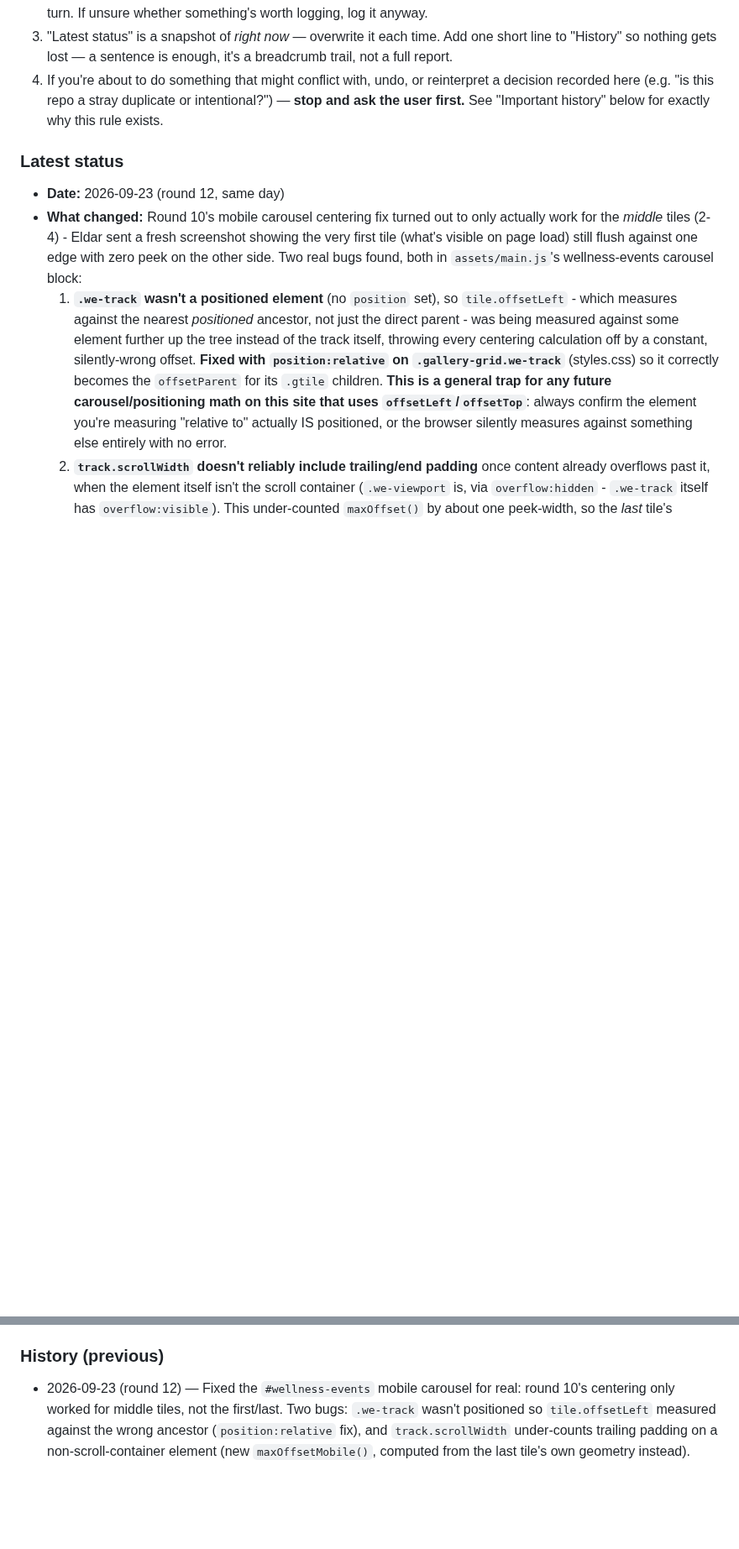
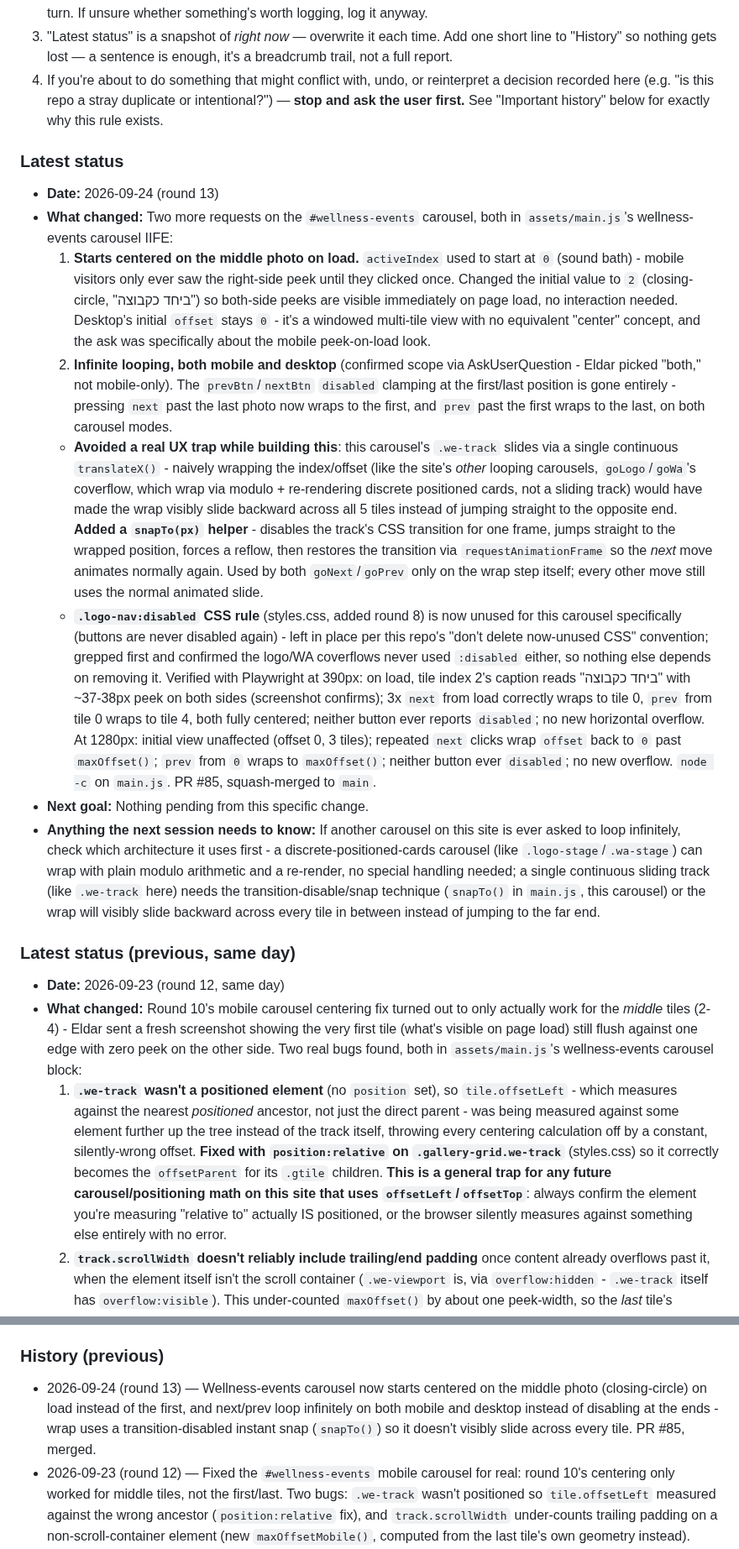
Before and after one commit to icypower/icypower-site, a Markdown page: CLAUDE.md, 2 parts joined by grey strips. Shown at 84% size. Rendered like a GitHub page; blank space fills up the shorter version.

Commit message:
Update CLAUDE.md handoff log for the carousel loop/center-on-load change (#86)
Claude-Session: https://claude.ai/code/session_01D1Zn2omzX7sB74Pgx1r4rg

Co-authored-by: Claude <noreply@anthropic.com>

```diff
--- a/CLAUDE.md
+++ b/CLAUDE.md
@@ -39,6 +39,61 @@ that already happened once (see History).
    "Important history" below for exactly why this rule exists.
 
 ### Latest status
+- **Date:** 2026-09-24 (round 13)
+- **What changed:** Two more requests on the `#wellness-events` carousel,
+  both in `assets/main.js`'s wellness-events carousel IIFE:
+  1. **Starts centered on the middle photo on load.** `activeIndex` used
+     to start at `0` (sound bath) - mobile visitors only ever saw the
+     right-side peek until they clicked once. Changed the initial value
+     to `2` (closing-circle, "ביחד כקבוצה") so both-side peeks are
+     visible immediately on page load, no interaction needed. Desktop's
+     initial `offset` stays `0` - it's a windowed multi-tile view with
+     no equivalent "center" concept, and the ask was specifically about
+     the mobile peek-on-load look.
+  2. **Infinite looping, both mobile and desktop** (confirmed scope via
+     AskUserQuestion - Eldar picked "both," not mobile-only). The
+     `prevBtn`/`nextBtn` `disabled` clamping at the first/last position
+     is gone entirely - pressing `next` past the last photo now wraps to
+     the first, and `prev` past the first wraps to the last, on both
+     carousel modes.
+  - **Avoided a real UX trap while building this**: this carousel's
+    `.we-track` slides via a single continuous `translateX()` - naively
+    wrapping the index/offset (like the site's *other* looping
+    carousels, `goLogo`/`goWa`'s coverflow, which wrap via modulo +
+    re-rendering discrete positioned cards, not a sliding track) would
+    have made the wrap visibly slide backward across all 5 tiles instead
+    of jumping straight to the opposite end. **Added a `snapTo(px)`
+    helper** - disables the track's CSS transition for one frame, jumps
+    straight to the wrapped position, forces a reflow, then restores the
+    transition via `requestAnimationFrame` so the *next* move animates
+    normally again. Used by both `goNext`/`goPrev` only on the wrap step
+    itself; every other move still uses the normal animated slide.
+  - **`.logo-nav:disabled` CSS rule** (styles.css, added round 8) is now
+    unused for this carousel specifically (buttons are never disabled
+    again) - left in place per this repo's "don't delete now-unused CSS"
+    convention; grepped first and confirmed the logo/WA coverflows never
+    used `:disabled` either, so nothing else depends on removing it.
+  Verified with Playwright at 390px: on load, tile index 2's caption
+  reads "ביחד כקבוצה" with ~37-38px peek on both sides (screenshot
+  confirms); 3x `next` from load correctly wraps to tile 0, `prev` from
+  tile 0 wraps to tile 4, both fully centered; neither button ever
+  reports `disabled`; no new horizontal overflow. At 1280px: initial
+  view unaffected (offset 0, 3 tiles); repeated `next` clicks wrap
+  `offset` back to `0` past `maxOffset()`; `prev` from `0` wraps to
+  `maxOffset()`; neither button ever `disabled`; no new overflow.
+  `node -c` on `main.js`. PR #85, squash-merged to `main`.
+- **Next goal:** Nothing pending from this specific change.
+- **Anything the next session needs to know:** If another carousel on
+  this site is ever asked to loop infinitely, check which architecture
+  it uses first - a discrete-positioned-cards carousel (like
+  `.logo-stage`/`.wa-stage`) can wrap with plain modulo arithmetic and a
+  re-render, no special handling needed; a single continuous sliding
+  track (like `.we-track` here) needs the transition-disable/snap
+  technique (`snapTo()` in `main.js`, this carousel) or the wrap will
+  visibly slide backward across every tile in between instead of
+  jumping to the far end.
+
+### Latest status (previous, same day)
 - **Date:** 2026-09-23 (round 12, same day)
 - **What changed:** Round 10's mobile carousel centering fix turned out
   to only actually work for the *middle* tiles (2-4) - Eldar sent a
@@ -857,6 +912,12 @@ that already happened once (see History).
 - **Anything the next session needs to know:** See the 2026-08-03 entry's notes about push auth (`GITHUB_TOKEN_ICYPOWER`) and the two-session-at-once risk.
 
 ### History (previous)
+- 2026-09-24 (round 13) — Wellness-events carousel now starts centered
+  on the middle photo (closing-circle) on load instead of the first, and
+  next/prev loop infinitely on both mobile and desktop instead of
+  disabling at the ends - wrap uses a transition-disabled instant snap
+  (`snapTo()`) so it doesn't visibly slide across every tile. PR #85,
+  merged.
 - 2026-09-23 (round 12) — Fixed the `#wellness-events` mobile carousel
   for real: round 10's centering only worked for middle tiles, not the
   first/last. Two bugs: `.we-track` wasn't positioned so
```
